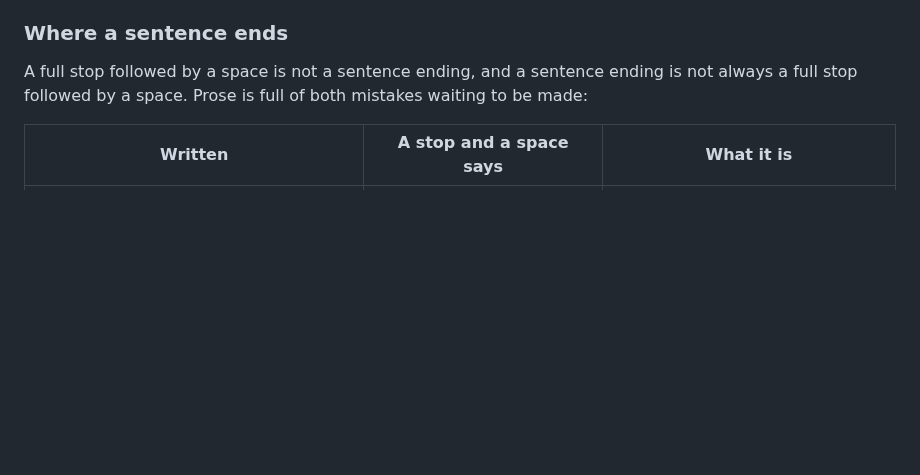
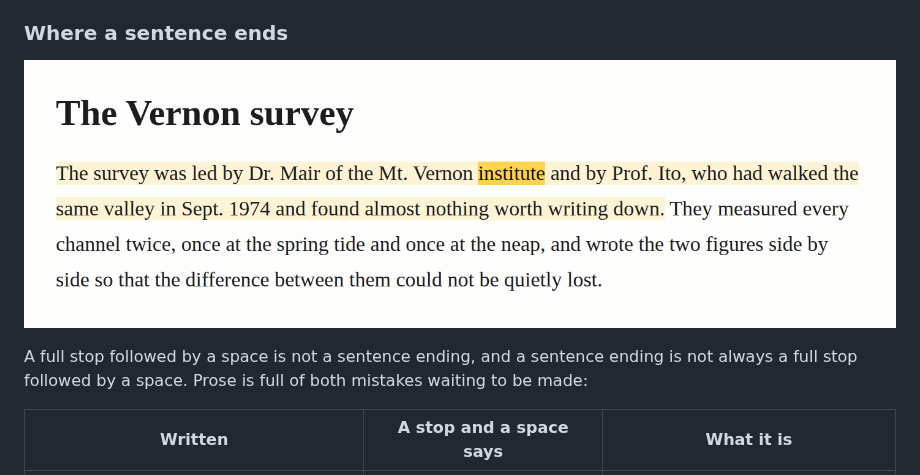
Before and after one commit to guyberger/grok-read-aloud, a Markdown page: README.md, the part around the change. Drawn GitHub-style; pictures changed too: docs/where-a-sentence-ends.png (added); blank space fills up the shorter version.

Commit message:
Show what the tint covers, in the README
Co-authored-by: guyberger <guyberger@users.noreply.github.com>

```diff
--- a/README.md
+++ b/README.md
@@ -680,6 +680,8 @@ which is also what makes a selection read click only within its selection.
 
 ### Where a sentence ends
 
+![A sentence being read: the tint runs from "The survey was led by Dr. Mair" all the way to "worth writing down", with the spoken word "institute" highlighted inside it](docs/where-a-sentence-ends.png)
+
 A full stop followed by a space is not a sentence ending, and a sentence
 ending is not always a full stop followed by a space. Prose is full of both
 mistakes waiting to be made:
```
